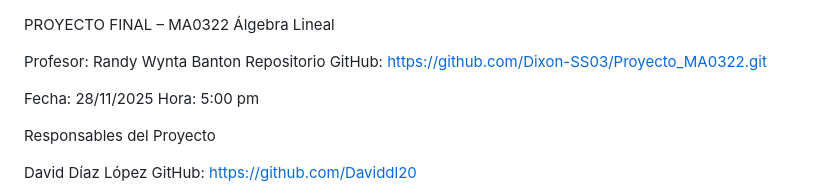
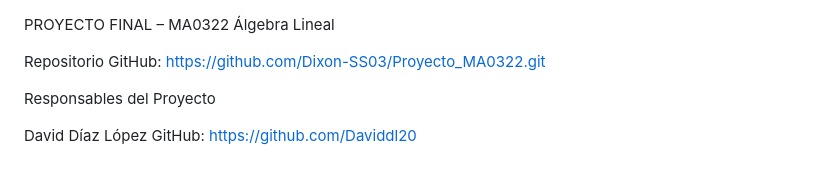
Before and after one commit to Dixon-SS03/Proyecto_MA0322, a Markdown page: README.md, the part around the change. Drawn GitHub-style; blank space fills up the shorter version.

Commit message:
Update README by removing professor and date
Removed professor details and project date from README.

```diff
--- a/README.md
+++ b/README.md
@@ -1,10 +1,7 @@
 PROYECTO FINAL – MA0322 Álgebra Lineal
 
-Profesor: Randy Wynta Banton
+
 Repositorio GitHub: https://github.com/Dixon-SS03/Proyecto_MA0322.git
-
-Fecha: 28/11/2025
-Hora: 5:00 pm
 
 Responsables del Proyecto
 
```
